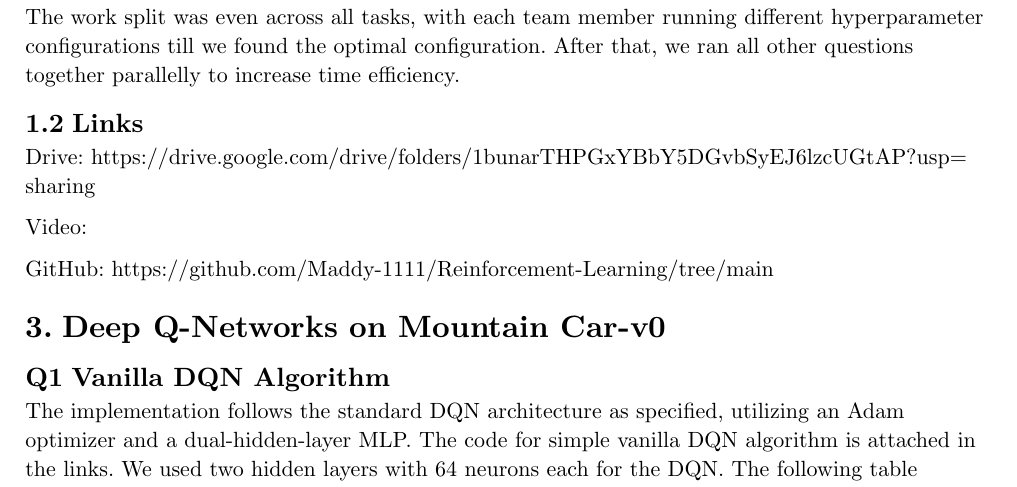
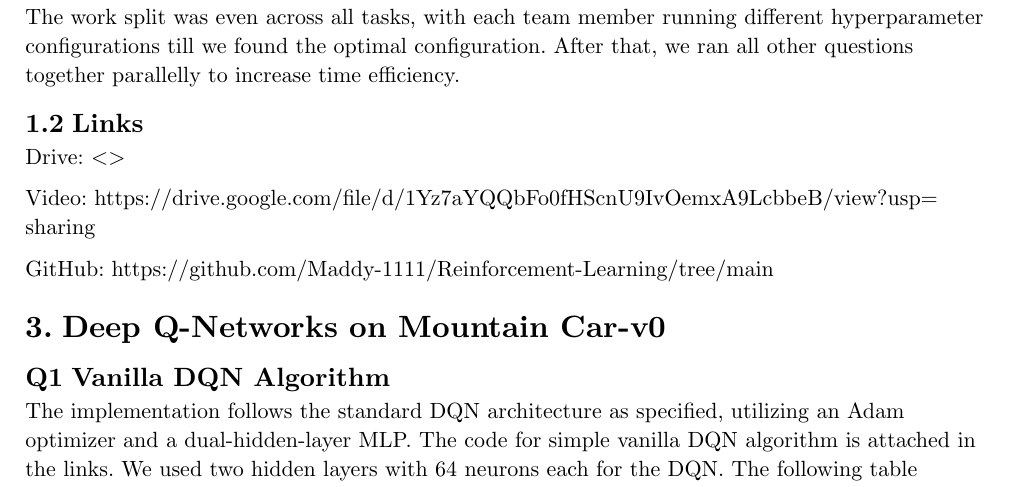
Before and after one commit to Maddy-1111/Reinforcement-Learning, a Typst document (Assignment 2/report/report.typ): part of page 1 of 10, cut so that both start at the same text. Compiled offline with Typst 0.15.

Commit message:
remove false link

```diff
--- a/Assignment 2/report/report.typ
+++ b/Assignment 2/report/report.typ
@@ -24,9 +24,9 @@
 The work split was even across all tasks, with each team member running different hyperparameter configurations till we found the optimal configuration. After that, we ran all other questions together parallelly to increase time efficiency.
 
 == Links
-Drive: https://drive.google.com/drive/folders/1bunarTHPGxYBbY5DGvbSyEJ6lzcUGtAP?usp=sharing
+Drive: <>
 
-Video:
+Video: https://drive.google.com/file/d/1Yz7aYQQbFo0fHScnU9IvOemxA9LcbbeB/view?usp=sharing
 
 GitHub: https://github.com/Maddy-1111/Reinforcement-Learning/tree/main
 
```
